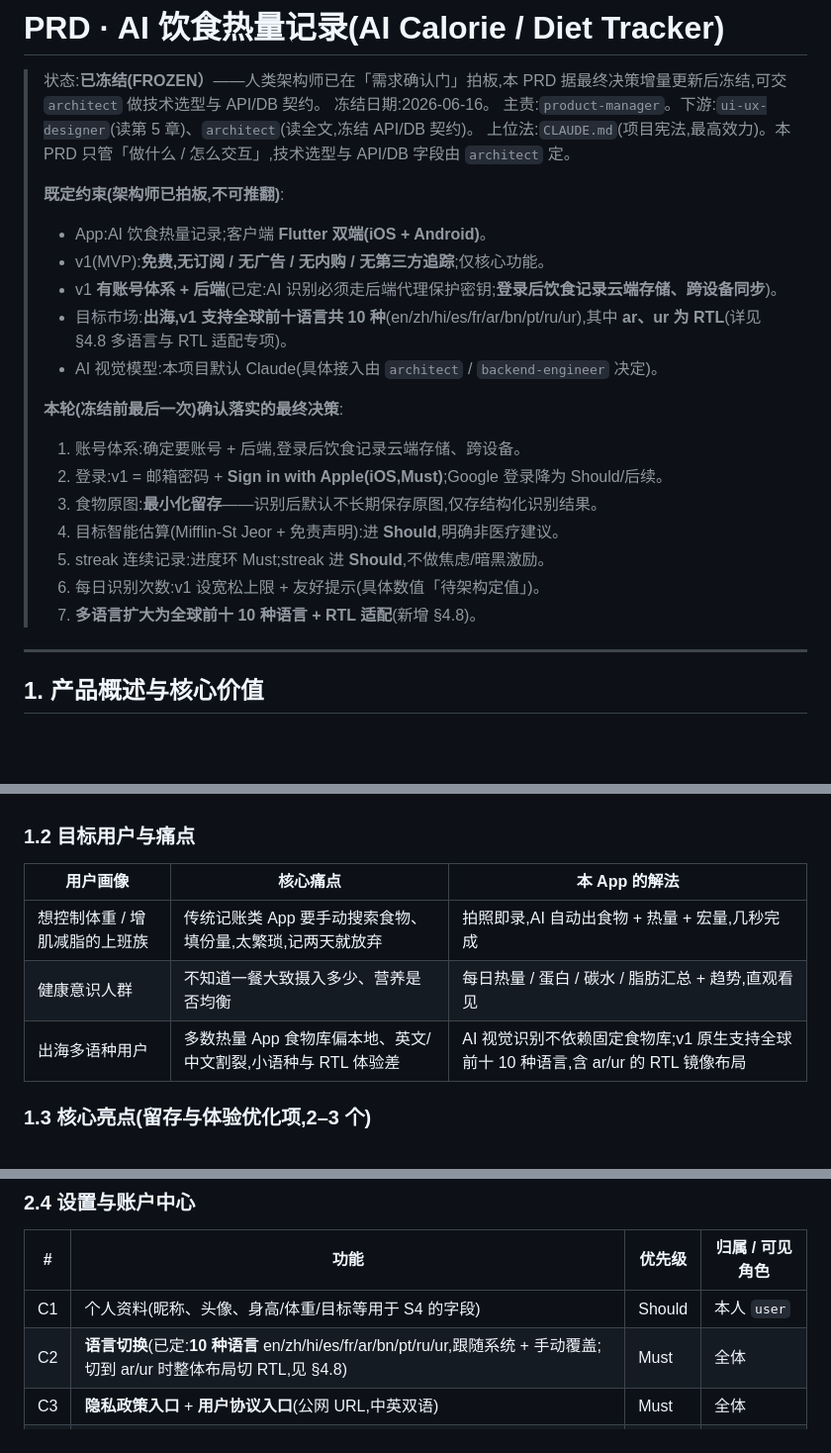
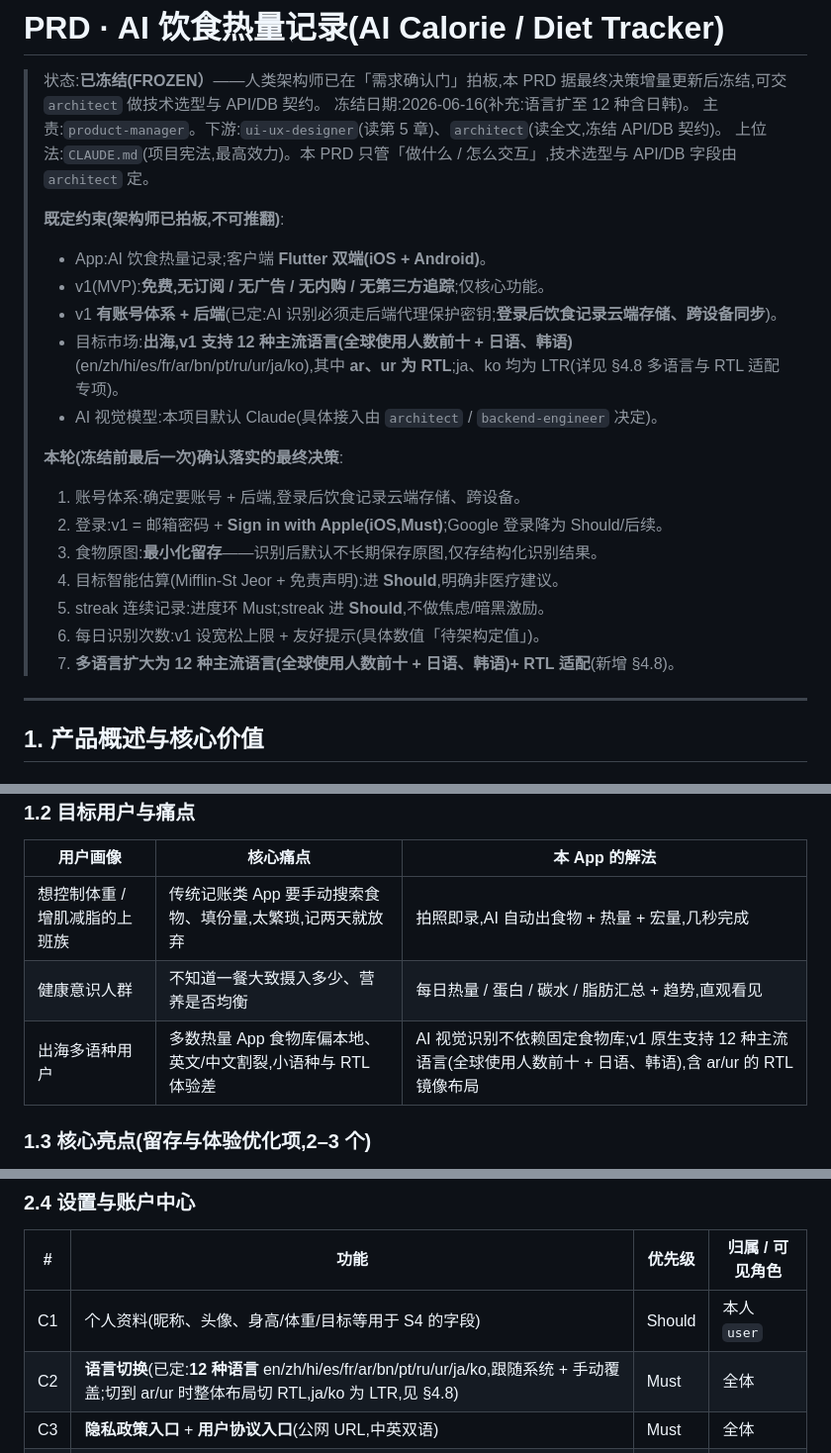
Before and after one commit to wok676/AI--, a Markdown page: docs/PRD.md, 3 parts joined by grey strips. Shown at 99% size. GitHub-like rendering; blank space fills up the shorter version.

```diff
--- a/docs/PRD.md
+++ b/docs/PRD.md
@@ -1,7 +1,7 @@
 # PRD · AI 饮食热量记录(AI Calorie / Diet Tracker)
 
 > 状态:**已冻结(FROZEN）**——人类架构师已在「需求确认门」拍板,本 PRD 据最终决策增量更新后冻结,可交 `architect` 做技术选型与 API/DB 契约。
-> 冻结日期:2026-06-16。
+> 冻结日期:2026-06-16(补充:语言扩至 12 种含日韩)。
 > 主责:`product-manager`。下游:`ui-ux-designer`(读第 5 章)、`architect`(读全文,冻结 API/DB 契约)。
 > 上位法:`CLAUDE.md`(项目宪法,最高效力)。本 PRD 只管「做什么 / 怎么交互」,技术选型与 API/DB 字段由 `architect` 定。
 >
@@ -9,7 +9,7 @@
 > - App:AI 饮食热量记录;客户端 **Flutter 双端(iOS + Android)**。
 > - v1(MVP):**免费,无订阅 / 无广告 / 无内购 / 无第三方追踪**;仅核心功能。
 > - v1 **有账号体系 + 后端**(已定:AI 识别必须走后端代理保护密钥;**登录后饮食记录云端存储、跨设备同步**)。
-> - 目标市场:**出海,v1 支持全球前十语言共 10 种**(en/zh/hi/es/fr/ar/bn/pt/ru/ur),其中 **ar、ur 为 RTL**(详见 §4.8 多语言与 RTL 适配专项)。
+> - 目标市场:**出海,v1 支持 12 种主流语言(全球使用人数前十 + 日语、韩语)**(en/zh/hi/es/fr/ar/bn/pt/ru/ur/ja/ko),其中 **ar、ur 为 RTL**;ja、ko 均为 LTR(详见 §4.8 多语言与 RTL 适配专项)。
 > - AI 视觉模型:本项目默认 Claude(具体接入由 `architect` / `backend-engineer` 决定)。
 >
 > **本轮(冻结前最后一次)确认落实的最终决策**:
@@ -19,7 +19,7 @@
 > 4. 目标智能估算(Mifflin-St Jeor + 免责声明):进 **Should**,明确非医疗建议。
 > 5. streak 连续记录:进度环 Must;streak 进 **Should**,不做焦虑/暗黑激励。
 > 6. 每日识别次数:v1 设宽松上限 + 友好提示(具体数值「待架构定值」)。
-> 7. **多语言扩大为全球前十 10 种语言 + RTL 适配**(新增 §4.8)。
+> 7. **多语言扩大为 12 种主流语言(全球使用人数前十 + 日语、韩语)+ RTL 适配**(新增 §4.8)。
 
 ---
 
@@ -35,7 +35,7 @@
 |---|---|---|
 | 想控制体重 / 增肌减脂的上班族 | 传统记账类 App 要手动搜索食物、填份量,太繁琐,记两天就放弃 | 拍照即录,AI 自动出食物 + 热量 + 宏量,几秒完成 |
 | 健康意识人群 | 不知道一餐大致摄入多少、营养是否均衡 | 每日热量 / 蛋白 / 碳水 / 脂肪汇总 + 趋势,直观看见 |
-| 出海多语种用户 | 多数热量 App 食物库偏本地、英文/中文割裂,小语种与 RTL 体验差 | AI 视觉识别不依赖固定食物库;v1 原生支持全球前十 10 种语言,含 ar/ur 的 RTL 镜像布局 |
+| 出海多语种用户 | 多数热量 App 食物库偏本地、英文/中文割裂,小语种与 RTL 体验差 | AI 视觉识别不依赖固定食物库;v1 原生支持 12 种主流语言(全球使用人数前十 + 日语、韩语),含 ar/ur 的 RTL 镜像布局 |
 
 ### 1.3 核心亮点(留存与体验优化项,2–3 个)
 1. **「拍照即录」零摩擦录入**:相机 → 识别 → 一屏确认 → 入库,核心路径 ≤ 3 步(对齐宪法「核心路径 ≤3 步」)。这是与传统手动记账类的核心差异点。
@@ -102,7 +102,7 @@
 | # | 功能 | 优先级 | 归属 / 可见角色 |
 |---|---|---|---|
 | C1 | 个人资料(昵称、头像、身高/体重/目标等用于 S4 的字段) | Should | 本人 `user` |
-| C2 | **语言切换**(已定:**10 种语言** en/zh/hi/es/fr/ar/bn/pt/ru/ur,跟随系统 + 手动覆盖;切到 ar/ur 时整体布局切 RTL,见 §4.8) | Must | 全体 |
+| C2 | **语言切换**(已定:**12 种语言** en/zh/hi/es/fr/ar/bn/pt/ru/ur/ja/ko,跟随系统 + 手动覆盖;切到 ar/ur 时整体布局切 RTL,ja/ko 为 LTR,见 §4.8) | Must | 全体 |
 | C3 | **隐私政策入口** + **用户协议入口**(公网 URL,中英双语) | Must | 全体 |
 | C4 | **账号注销入口**(显著可见,见 §4.2) | Must | 本人 `user` |
 | C5 | 通知设置(开关;通知权限按需索取,见 §4.3) | Should | 本人 `user` |
```
Also changed, not shown: other parts of docs/PRD.md (+15 -13 lines).
